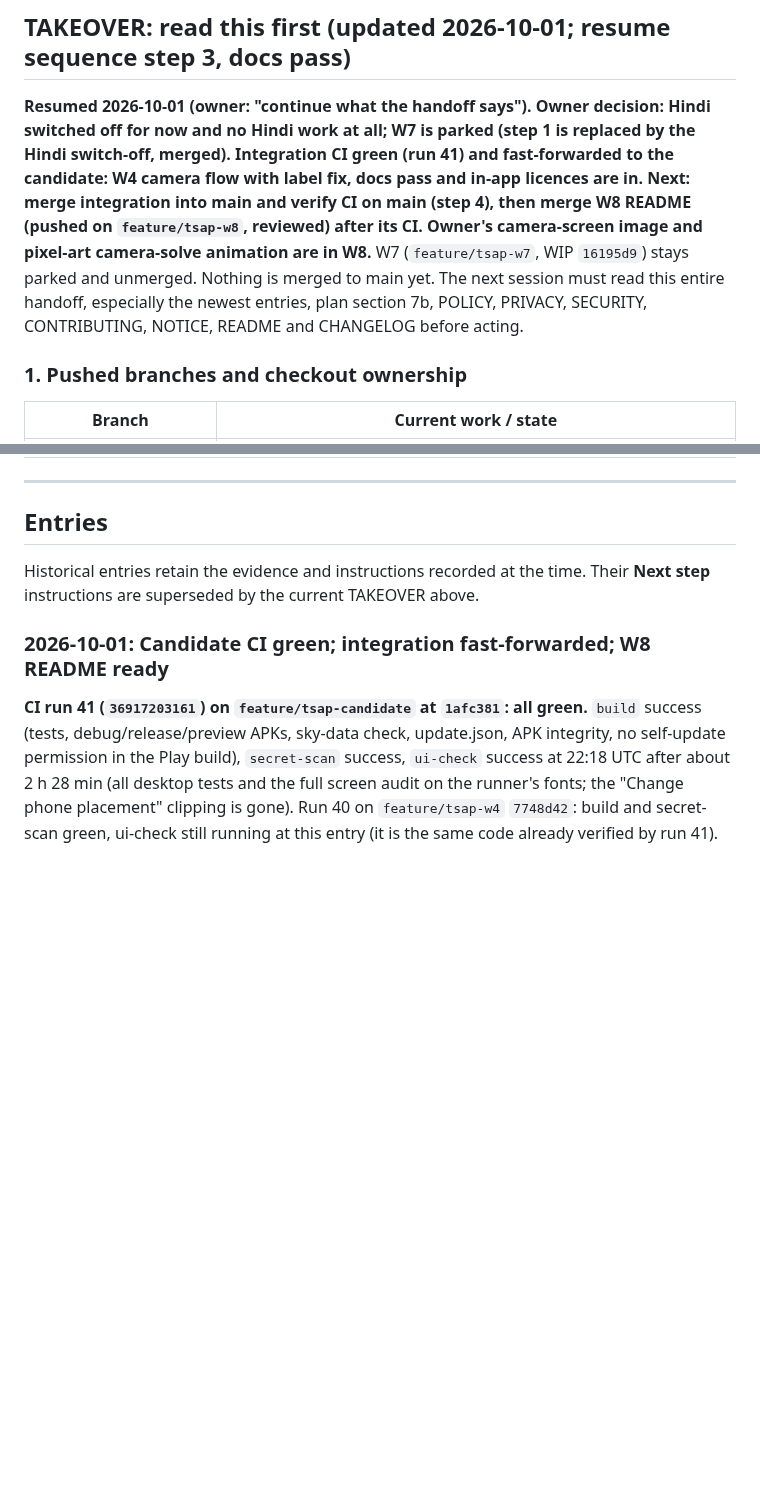
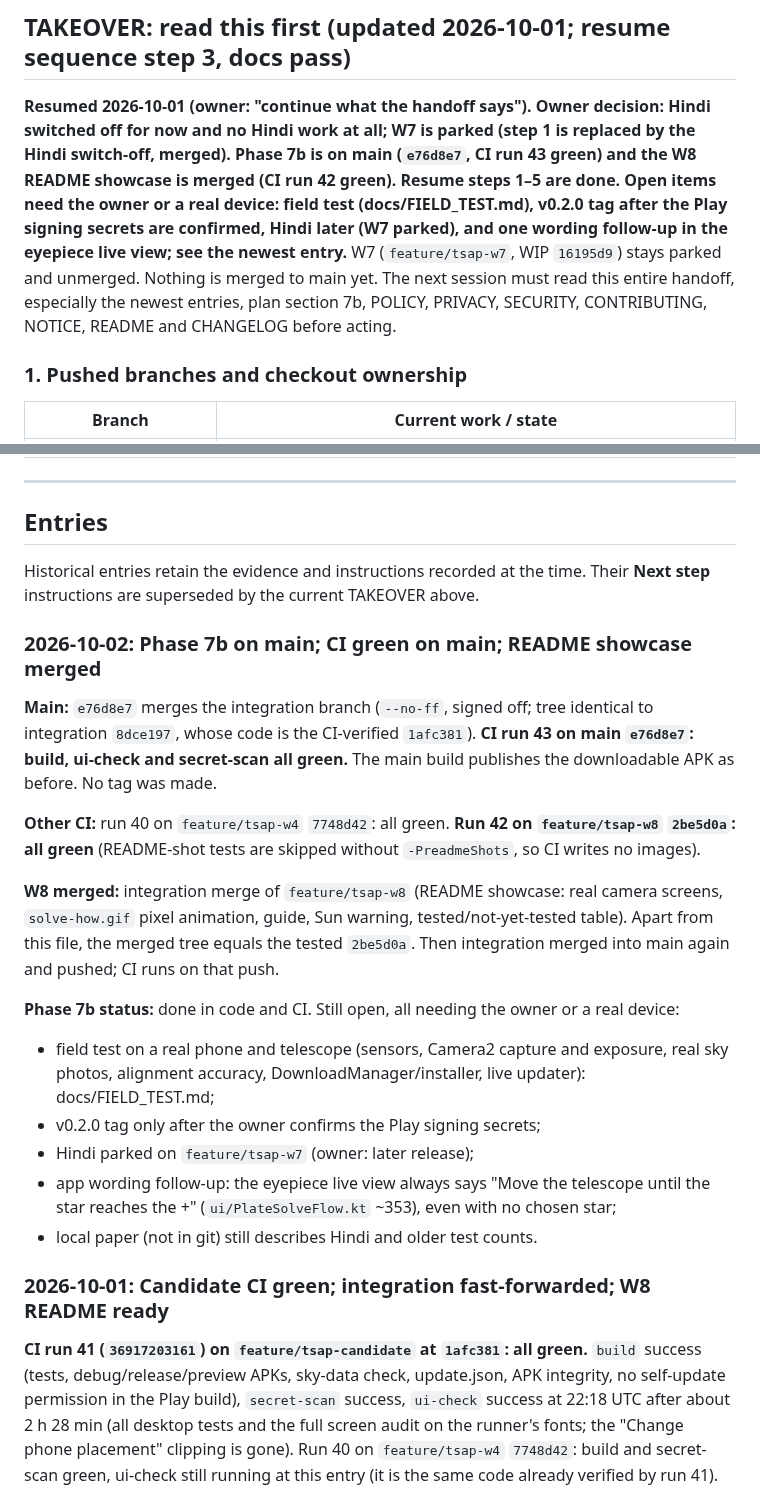
Before and after one commit to Zenithquonta/astrofixxer-android, a Markdown page: docs/HANDOFF.md, 2 parts joined by grey strips. Rendered like a GitHub page; blank space fills up the shorter version.

Commit message:
docs: Phase 7b on main with green CI; README showcase merged
Signed-off-by: Zenithquonta <kushmodi13@gmail.com>
Co-Authored-By: Claude Opus 5.5 <noreply@anthropic.com>
Claude-Session: https://claude.ai/code/session_01848xxHCpTLYBqz25rSEdAt

```diff
--- a/docs/HANDOFF.md
+++ b/docs/HANDOFF.md
@@ -22,7 +22,7 @@ A running log. **Add a new entry at the top every time code is implemented or ch
 
 ## TAKEOVER: read this first (updated 2026-10-01; resume sequence step 3, docs pass)
 
-**Resumed 2026-10-01 (owner: "continue what the handoff says").** **Owner decision: Hindi switched off for now and no Hindi work at all; W7 is parked (step 1 is replaced by the Hindi switch-off, merged). Integration CI green (run 41) and fast-forwarded to the candidate: W4 camera flow with label fix, docs pass and in-app licences are in. Next: merge integration into main and verify CI on main (step 4), then merge W8 README (pushed on `feature/tsap-w8`, reviewed) after its CI. Owner's camera-screen image and pixel-art camera-solve animation are in W8.** W7 (`feature/tsap-w7`, WIP `16195d9`) stays parked and unmerged. Nothing is merged to main yet. The next session must read this entire handoff, especially the newest entries, plan section 7b, POLICY, PRIVACY, SECURITY, CONTRIBUTING, NOTICE, README and CHANGELOG before acting.
+**Resumed 2026-10-01 (owner: "continue what the handoff says").** **Owner decision: Hindi switched off for now and no Hindi work at all; W7 is parked (step 1 is replaced by the Hindi switch-off, merged). Phase 7b is on main (`e76d8e7`, CI run 43 green) and the W8 README showcase is merged (CI run 42 green). Resume steps 1–5 are done. Open items need the owner or a real device: field test (docs/FIELD_TEST.md), v0.2.0 tag after the Play signing secrets are confirmed, Hindi later (W7 parked), and one wording follow-up in the eyepiece live view; see the newest entry.** W7 (`feature/tsap-w7`, WIP `16195d9`) stays parked and unmerged. Nothing is merged to main yet. The next session must read this entire handoff, especially the newest entries, plan section 7b, POLICY, PRIVACY, SECURITY, CONTRIBUTING, NOTICE, README and CHANGELOG before acting.
 
 ### 1. Pushed branches and checkout ownership
 
@@ -124,6 +124,21 @@ Preserve GPL and all credits; no Android imports in ui/astro/update; user-visibl
 ## Entries
 
 Historical entries retain the evidence and instructions recorded at the time. Their **Next step** instructions are superseded by the current TAKEOVER above.
+
+### 2026-10-02: Phase 7b on main; CI green on main; README showcase merged
+
+**Main:** `e76d8e7` merges the integration branch (`--no-ff`, signed off; tree identical to integration `8dce197`, whose code is the CI-verified `1afc381`). **CI run 43 on main `e76d8e7`: build, ui-check and secret-scan all green.** The main build publishes the downloadable APK as before. No tag was made.
+
+**Other CI:** run 40 on `feature/tsap-w4` `7748d42`: all green. **Run 42 on `feature/tsap-w8` `2be5d0a`: all green** (README-shot tests are skipped without `-PreadmeShots`, so CI writes no images).
+
+**W8 merged:** integration merge of `feature/tsap-w8` (README showcase: real camera screens, `solve-how.gif` pixel animation, guide, Sun warning, tested/not-yet-tested table). Apart from this file, the merged tree equals the tested `2be5d0a`. Then integration merged into main again and pushed; CI runs on that push.
+
+**Phase 7b status:** done in code and CI. Still open, all needing the owner or a real device:
+- field test on a real phone and telescope (sensors, Camera2 capture and exposure, real sky photos, alignment accuracy, DownloadManager/installer, live updater): docs/FIELD_TEST.md;
+- v0.2.0 tag only after the owner confirms the Play signing secrets;
+- Hindi parked on `feature/tsap-w7` (owner: later release);
+- app wording follow-up: the eyepiece live view always says "Move the telescope until the star reaches the +" (`ui/PlateSolveFlow.kt` ~353), even with no chosen star;
+- local paper (not in git) still describes Hindi and older test counts.
 
 ### 2026-10-01: Candidate CI green; integration fast-forwarded; W8 README ready
 
```
